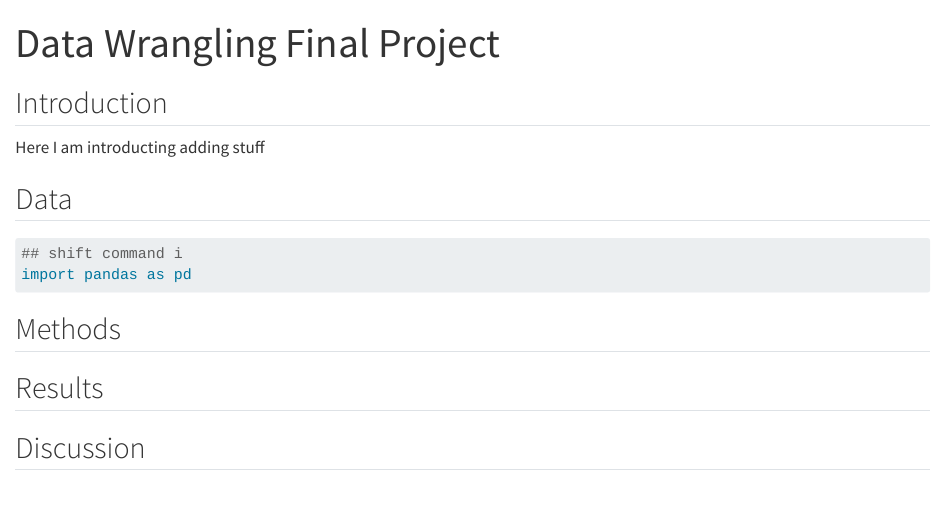
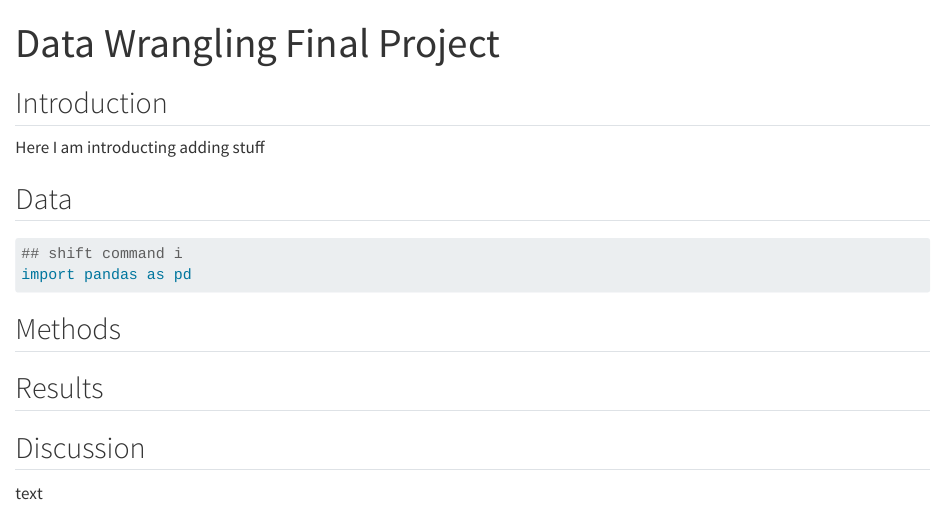
Before and after one commit to stellaa102/test-repository, a Quarto document (readme.qmd): the page in a window 1100 px wide, from its top. Rendered offline with R 4.5, knitr and Pandoc in place of Quarto, with nearby package versions; drawn as R Markdown's standard HTML page in place of the format the file asks for.

Commit message:
Adding more again

```diff
--- a/readme.qmd
+++ b/readme.qmd
@@ -23,3 +23,4 @@ import pandas as pd
 ## Results
 
 ## Discussion
+text
```
Also changed, not shown: readme.md.
